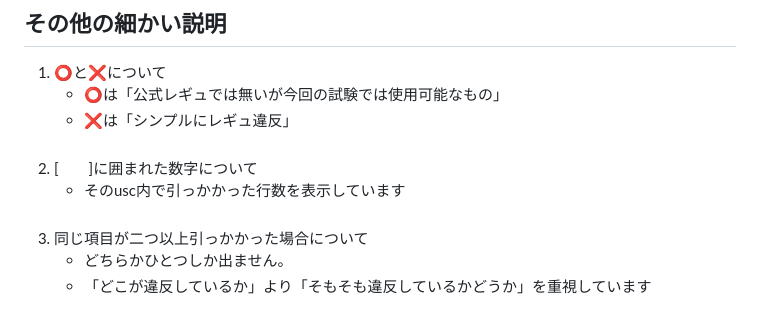
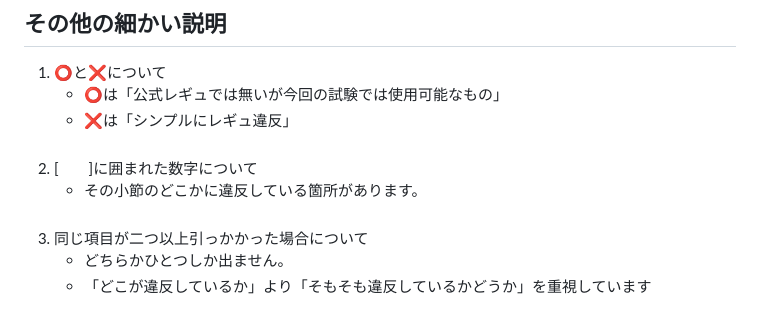
Before and after one commit to Ens-17/analyze, a Markdown page: README.md, the part around the change. Rendered like a GitHub page.

```diff
--- a/README.md
+++ b/README.md
@@ -21,7 +21,7 @@
      - ️⭕️は「公式レギュでは無いが今回の試験では使用可能なもの」
      - ❌は「シンプルにレギュ違反」<br><br>
 2. [　　]に囲まれた数字について
-     - そのusc内で引っかかった行数を表示しています<br><br>
+     - その小節のどこかに違反している箇所があります。<br><br>
 3. 同じ項目が二つ以上引っかかった場合について
      - どちらかひとつしか出ません。
      - 「どこが違反しているか」より「そもそも違反しているかどうか」を重視しています
```
